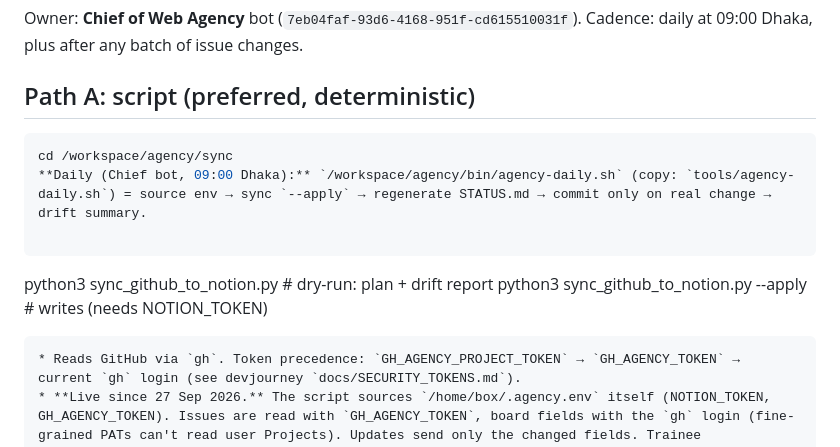
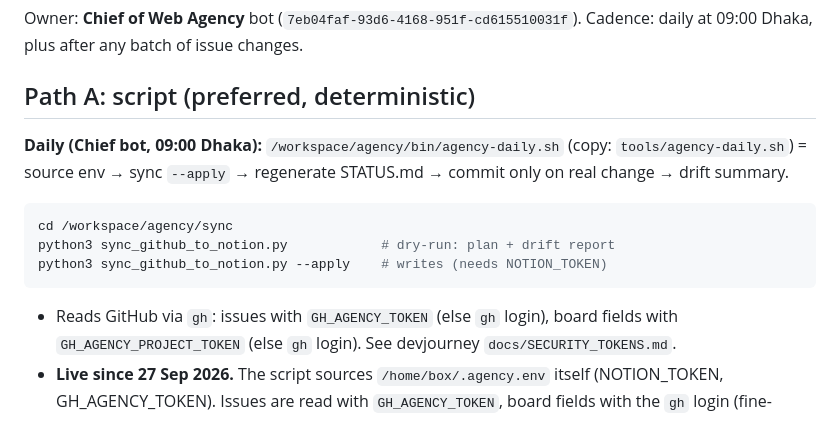
Before and after one commit to FahadIbrahim93/devjourney, a Markdown page: tools/sync/RUNBOOK.md, the part around the change. GitHub-like rendering.

Commit message:
docs(runbook): fix layout

````diff
--- a/tools/sync/RUNBOOK.md
+++ b/tools/sync/RUNBOOK.md
@@ -5,15 +5,14 @@
 Owner: **Chief of Web Agency** bot (`7eb04faf-93d6-4168-951f-cd615510031f`). Cadence: daily at 09:00 Dhaka, plus after any batch of issue changes.
 
 ## Path A: script (preferred, deterministic)
+**Daily (Chief bot, 09:00 Dhaka):** `/workspace/agency/bin/agency-daily.sh` (copy: `tools/agency-daily.sh`) = source env → sync `--apply` → regenerate STATUS.md → commit only on real change → drift summary.
+
 ```bash
 cd /workspace/agency/sync
-**Daily (Chief bot, 09:00 Dhaka):** `/workspace/agency/bin/agency-daily.sh` (copy: `tools/agency-daily.sh`) = source env → sync `--apply` → regenerate STATUS.md → commit only on real change → drift summary.
-
-```
 python3 sync_github_to_notion.py            # dry-run: plan + drift report
 python3 sync_github_to_notion.py --apply    # writes (needs NOTION_TOKEN)
 ```
-* Reads GitHub via `gh`. Token precedence: `GH_AGENCY_PROJECT_TOKEN` → `GH_AGENCY_TOKEN` → current `gh` login (see devjourney `docs/SECURITY_TOKENS.md`).
+* Reads GitHub via `gh`: issues with `GH_AGENCY_TOKEN` (else `gh` login), board fields with `GH_AGENCY_PROJECT_TOKEN` (else `gh` login). See devjourney `docs/SECURITY_TOKENS.md`.
 * **Live since 27 Sep 2026.** The script sources `/home/box/.agency.env` itself (NOTION_TOKEN, GH_AGENCY_TOKEN). Issues are read with `GH_AGENCY_TOKEN`, board fields with the `gh` login (fine-grained PATs can't read user Projects). Updates send only the changed fields. Trainee (Business/Marketing_Tasks) rows are Notion-authoritative: only the title is kept in step and blanks filled; Notion-only trainee rows without a GitHub issue are not drift.
 * Writes to Notion via the REST API with `NOTION_TOKEN` (version 2025-09-03, data source `ffff5aa0-ab35-4898-bb78-d476427d6404`).
 * Without `NOTION_TOKEN` it stays in dry-run and diffs against the newest `notion_snapshot_*.json`. Refresh that file with Path A0 below.
````
